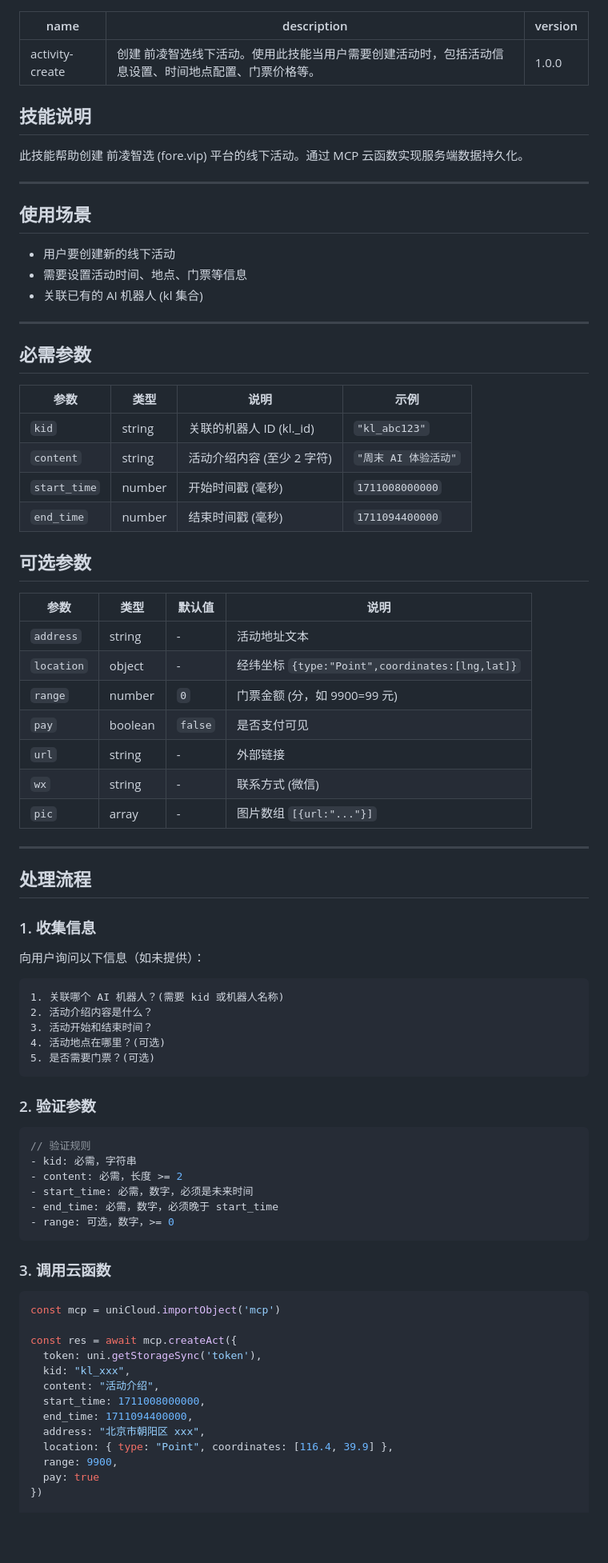
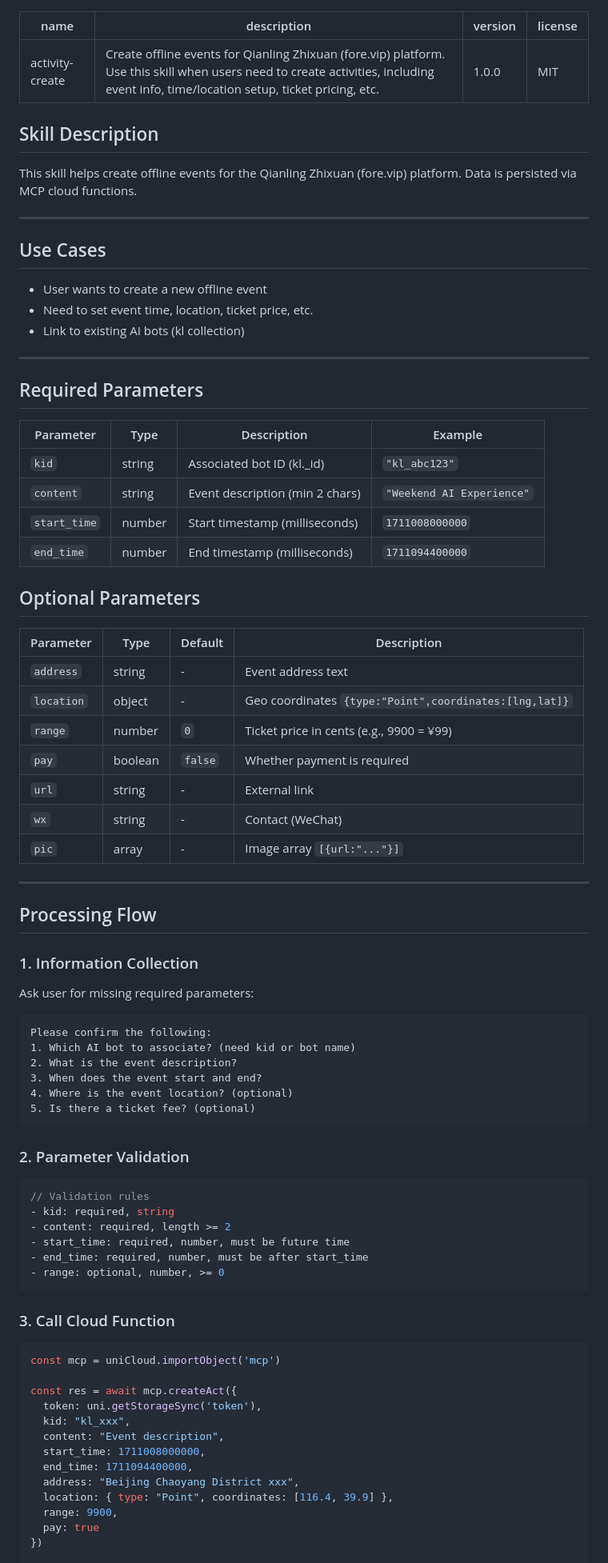
Before and after one commit to fore-vip/skills, a Markdown page: activity-create/SKILL.md, the part around one of its changes. Shown at 80% size. Rendered like a GitHub page; blank space fills up the shorter version.

Commit message:
feat: add English SKILL.md, keep Chinese as SKILL_cn.md
- SKILL.md: English version (default)
- SKILL_cn.md: Chinese version
- Updated README to reference both versions

````diff
--- a/activity-create/SKILL.md
+++ b/activity-create/SKILL.md
@@ -1,72 +1,74 @@
 ---
 name: activity-create
-description: 创建 前凌智选线下活动。使用此技能当用户需要创建活动时，包括活动信息设置、时间地点配置、门票价格等。
+description: Create offline events for Qianling Zhixuan (fore.vip) platform. Use this skill when users need to create activities, including event info, time/location setup, ticket pricing, etc.
 version: 1.0.0
+license: MIT
 ---
 
-## 技能说明
+## Skill Description
 
-此技能帮助创建 前凌智选 (fore.vip) 平台的线下活动。通过 MCP 云函数实现服务端数据持久化。
+This skill helps create offline events for the Qianling Zhixuan (fore.vip) platform. Data is persisted via MCP cloud functions.
 
 ---
 
-## 使用场景
+## Use Cases
 
-- 用户要创建新的线下活动
-- 需要设置活动时间、地点、门票等信息
-- 关联已有的 AI 机器人 (kl 集合)
+- User wants to create a new offline event
+- Need to set event time, location, ticket price, etc.
+- Link to existing AI bots (kl collection)
 
 ---
 
-## 必需参数
+## Required Parameters
 
-| 参数 | 类型 | 说明 | 示例 |
-|------|------|------|------|
-| `kid` | string | 关联的机器人 ID (kl._id) | `"kl_abc123"` |
-| `content` | string | 活动介绍内容 (至少 2 字符) | `"周末 AI 体验活动"` |
-| `start_time` | number | 开始时间戳 (毫秒) | `1711008000000` |
-| `end_time` | number | 结束时间戳 (毫秒) | `1711094400000` |
+| Parameter | Type | Description | Example |
+|-----------|------|-------------|---------|
+| `kid` | string | Associated bot ID (kl._id) | `"kl_abc123"` |
+| `content` | string | Event description (min 2 chars) | `"Weekend AI Experience"` |
+| `start_time` | number | Start timestamp (milliseconds) | `1711008000000` |
+| `end_time` | number | End timestamp (milliseconds) | `1711094400000` |
 
-## 可选参数
+## Optional Parameters
 
-| 参数 | 类型 | 默认值 | 说明 |
-|------|------|--------|------|
-| `address` | string | - | 活动地址文本 |
-| `location` | object | - | 经纬坐标 `{type:"Point",coordinates:[lng,lat]}` |
-| `range` | number | `0` | 门票金额 (分，如 9900=99 元) |
-| `pay` | boolean | `false` | 是否支付可见 |
-| `url` | string | - | 外部链接 |
-| `wx` | string | - | 联系方式 (微信) |
-| `pic` | array | - | 图片数组 `[{url:"..."}]` |
+| Parameter | Type | Default | Description |
+|-----------|------|---------|-------------|
+| `address` | string | - | Event address text |
+| `location` | object | - | Geo coordinates `{type:"Point",coordinates:[lng,lat]}` |
+| `range` | number | `0` | Ticket price in cents (e.g., 9900 = ¥99) |
+| `pay` | boolean | `false` | Whether payment is required |
+| `url` | string | - | External link |
+| `wx` | string | - | Contact (WeChat) |
+| `pic` | array | - | Image array `[{url:"..."}]` |
 
 ---
 
-## 处理流程
+## Processing Flow
 
-### 1. 收集信息
+### 1. Information Collection
 
-向用户询问以下信息（如未提供）：
+Ask user for missing required parameters:
 
 ```
-1. 关联哪个 AI 机器人？(需要 kid 或机器人名称)
-2. 活动介绍内容是什么？
-3. 活动开始和结束时间？
-4. 活动地点在哪里？(可选)
-5. 是否需要门票？(可选)
+Please confirm the following:
+1. Which AI bot to associate? (need kid or bot name)
+2. What is the event description?
+3. When does the event start and end?
+4. Where is the event location? (optional)
+5. Is there a ticket fee? (optional)
 ```
 
-### 2. 验证参数
+### 2. Parameter Validation
 
 ```javascript
-// 验证规则
-- kid: 必需，字符串
-- content: 必需，长度 >= 2
-- start_time: 必需，数字，必须是未来时间
-- end_time: 必需，数字，必须晚于 start_time
-- range: 可选，数字，>= 0
+// Validation rules
+- kid: required, string
+- content: required, length >= 2
+- start_time: required, number, must be future time
+- end_time: required, number, must be after start_time
+- range: optional, number, >= 0
 ```
 
-### 3. 调用云函数
+### 3. Call Cloud Function
 
 ```javascript
 const mcp = uniCloud.importObject('mcp')
@@ -74,10 +76,10 @@ const mcp = uniCloud.importObject('mcp')
 const res = await mcp.createAct({
   token: uni.getStorageSync('token'),
   kid: "kl_xxx",
-  content: "活动介绍",
+  content: "Event description",
   start_time: 1711008000000,
   end_time: 1711094400000,
-  address: "北京市朝阳区 xxx",
+  address: "Beijing Chaoyang District xxx",
   location: { type: "Point", coordinates: [116.4, 39.9] },
   range: 9900,
   pay: true
````
Also changed, not shown: other parts of activity-create/SKILL.md (+69 -68 lines), activity-create/SKILL_cn.md (added, +242 -0 lines).
